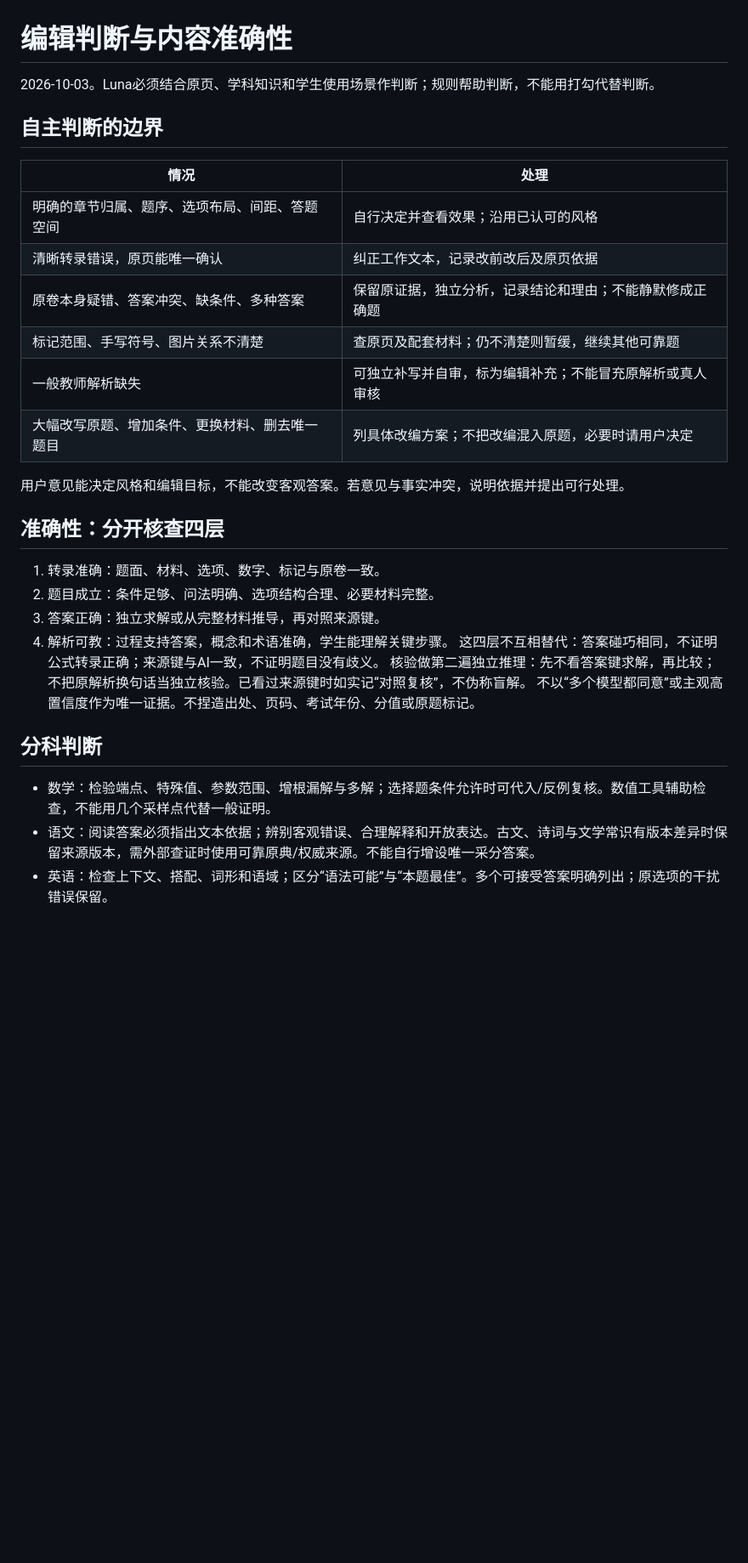
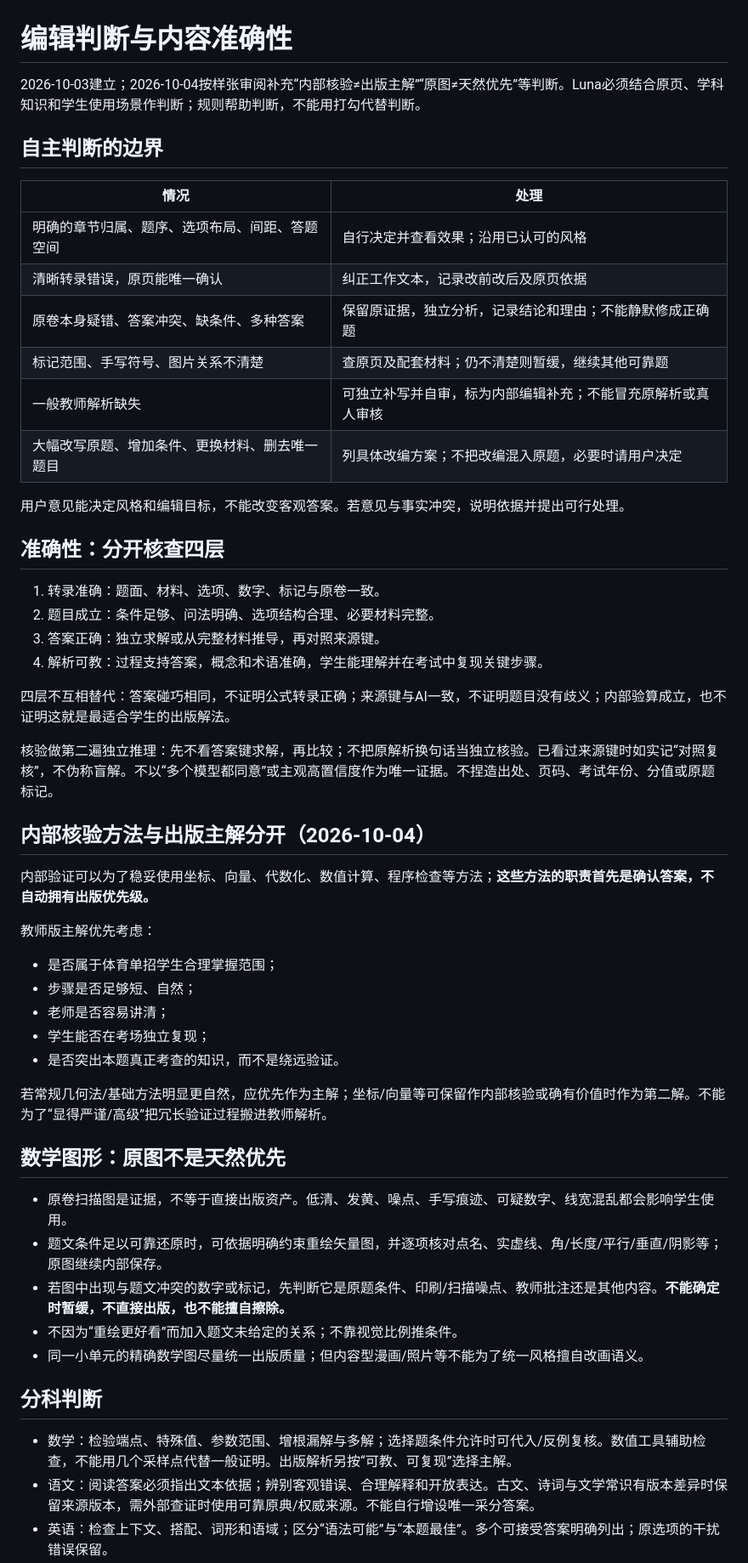
Before and after one commit to qbjsdsb/single-admission-workbook, a Markdown page: 编辑判断与准确性.md, the part around one of its changes. Shown at 85% size. Drawn GitHub-style; blank space fills up the shorter version.

```diff
--- a/编辑判断与准确性.md
+++ b/编辑判断与准确性.md
@@ -1,5 +1,6 @@
 # 编辑判断与内容准确性
-2026-10-03。Luna必须结合原页、学科知识和学生使用场景作判断；规则帮助判断，不能用打勾代替判断。
+
+2026-10-03建立；2026-10-04按样张审阅补充“内部核验≠出版主解”“原图≠天然优先”等判断。Luna必须结合原页、学科知识和学生使用场景作判断；规则帮助判断，不能用打勾代替判断。
 
 ## 自主判断的边界
 |情况|处理|
@@ -8,21 +9,42 @@
 |清晰转录错误，原页能唯一确认|纠正工作文本，记录改前改后及原页依据|
 |原卷本身疑错、答案冲突、缺条件、多种答案|保留原证据，独立分析，记录结论和理由；不能静默修成正确题|
 |标记范围、手写符号、图片关系不清楚|查原页及配套材料；仍不清楚则暂缓，继续其他可靠题|
-|一般教师解析缺失|可独立补写并自审，标为编辑补充；不能冒充原解析或真人审核|
+|一般教师解析缺失|可独立补写并自审，标为内部编辑补充；不能冒充原解析或真人审核|
 |大幅改写原题、增加条件、更换材料、删去唯一题目|列具体改编方案；不把改编混入原题，必要时请用户决定|
+
 用户意见能决定风格和编辑目标，不能改变客观答案。若意见与事实冲突，说明依据并提出可行处理。
 
 ## 准确性：分开核查四层
 1. 转录准确：题面、材料、选项、数字、标记与原卷一致。
 2. 题目成立：条件足够、问法明确、选项结构合理、必要材料完整。
 3. 答案正确：独立求解或从完整材料推导，再对照来源键。
-4. 解析可教：过程支持答案，概念和术语准确，学生能理解关键步骤。
-这四层不互相替代：答案碰巧相同，不证明公式转录正确；来源键与AI一致，不证明题目没有歧义。
-核验做第二遍独立推理：先不看答案键求解，再比较；不把原解析换句话当独立核验。已看过来源键时如实记“对照复核”，不伪称盲解。
-不以“多个模型都同意”或主观高置信度作为唯一证据。不捏造出处、页码、考试年份、分值或原题标记。
+4. 解析可教：过程支持答案，概念和术语准确，学生能理解并在考试中复现关键步骤。
+
+四层不互相替代：答案碰巧相同，不证明公式转录正确；来源键与AI一致，不证明题目没有歧义；内部验算成立，也不证明这就是最适合学生的出版解法。
+
+核验做第二遍独立推理：先不看答案键求解，再比较；不把原解析换句话当独立核验。已看过来源键时如实记“对照复核”，不伪称盲解。不以“多个模型都同意”或主观高置信度作为唯一证据。不捏造出处、页码、考试年份、分值或原题标记。
+
+## 内部核验方法与出版主解分开（2026-10-04）
+内部验证可以为了稳妥使用坐标、向量、代数化、数值计算、程序检查等方法；**这些方法的职责首先是确认答案，不自动拥有出版优先级。**
+
+教师版主解优先考虑：
+- 是否属于体育单招学生合理掌握范围；
+- 步骤是否足够短、自然；
+- 老师是否容易讲清；
+- 学生能否在考场独立复现；
+- 是否突出本题真正考查的知识，而不是绕远验证。
+
+若常规几何法/基础方法明显更自然，应优先作为主解；坐标/向量等可保留作内部核验或确有价值时作为第二解。不能为了“显得严谨/高级”把冗长验证过程搬进教师解析。
+
+## 数学图形：原图不是天然优先
+- 原卷扫描图是证据，不等于直接出版资产。低清、发黄、噪点、手写痕迹、可疑数字、线宽混乱都会影响学生使用。
+- 题文条件足以可靠还原时，可依据明确约束重绘矢量图，并逐项核对点名、实虚线、角/长度/平行/垂直/阴影等；原图继续内部保存。
+- 若图中出现与题文冲突的数字或标记，先判断它是原题条件、印刷/扫描噪点、教师批注还是其他内容。**不能确定时暂缓，不直接出版，也不能擅自擦除。**
+- 不因为“重绘更好看”而加入题文未给定的关系；不靠视觉比例推条件。
+- 同一小单元的精确数学图尽量统一出版质量；但内容型漫画/照片等不能为了统一风格擅自改画语义。
 
 ## 分科判断
-- 数学：检验端点、特殊值、参数范围、增根漏解与多解；选择题条件允许时可代入/反例复核。数值工具辅助检查，不能用几个采样点代替一般证明。
+- 数学：检验端点、特殊值、参数范围、增根漏解与多解；选择题条件允许时可代入/反例复核。数值工具辅助检查，不能用几个采样点代替一般证明。出版解析另按“可教、可复现”选择主解。
 - 语文：阅读答案必须指出文本依据；辨别客观错误、合理解释和开放表达。古文、诗词与文学常识有版本差异时保留来源版本，需外部查证时使用可靠原典/权威来源。不能自行增设唯一采分答案。
 - 英语：检查上下文、搭配、词形和语域；区分“语法可能”与“本题最佳”。多个可接受答案明确列出；原选项的干扰错误保留。
 - 政治：概念、材料证据、设问模块与采分点对应。历史时点与当前事实分开；需要核实时查相应时点的权威文件，不把时政旧题改成今日答案。
```
Also changed, not shown: other parts of 编辑判断与准确性.md (+15 -6 lines).
